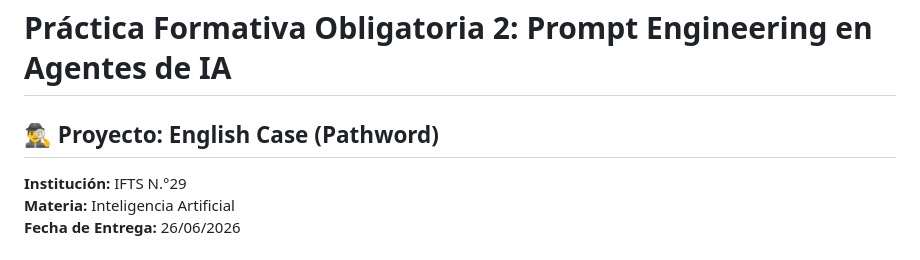
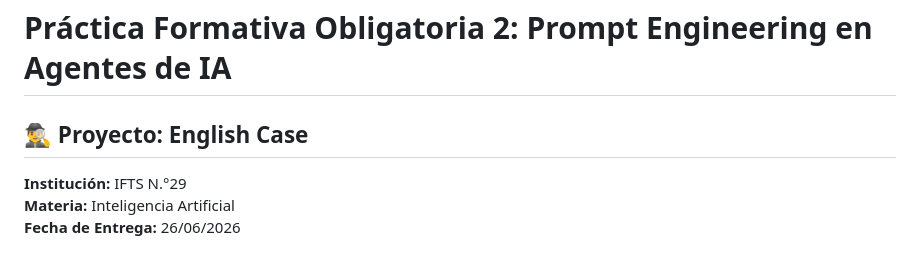
Before and after one commit to crismurbaez/PFO2-Cristina-Murguia, a Markdown page: README.md, the part around the change. GitHub-like rendering.

Commit message:
FIX: title

```diff
--- a/README.md
+++ b/README.md
@@ -1,6 +1,6 @@
 # Práctica Formativa Obligatoria 2: Prompt Engineering en Agentes de IA
 
-## 🕵️‍♂️ Proyecto: English Case (Pathword)
+## 🕵️‍♂️ Proyecto: English Case
 **Institución:** IFTS N.°29
 **Materia:** Inteligencia Artificial
 **Fecha de Entrega:** 26/06/2026
```
